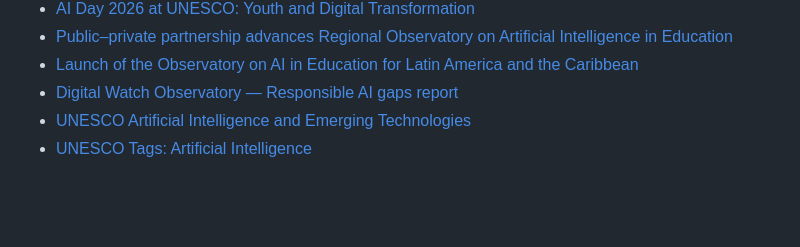
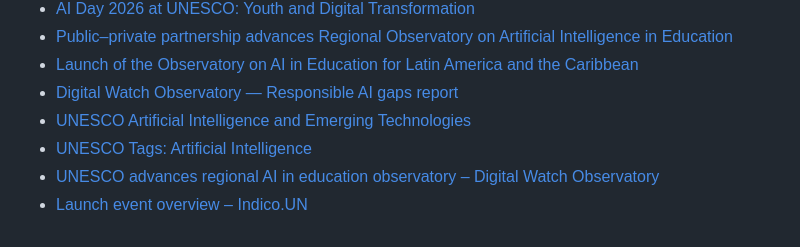
Before and after one commit to ohkaminoseiza/UNESCO, a Markdown page: weekly_reports/2026-04-09_unesco_ai_weekly.md, the part around the change. GitHub-like rendering; blank space fills up the shorter version.

Commit message:
Add UNESCO AI weekly report 2026-04-09
https://claude.ai/code/session_01D2s1iMHEtAjiR4Vx6sc8CA

```diff
--- a/weekly_reports/2026-04-09_unesco_ai_weekly.md
+++ b/weekly_reports/2026-04-09_unesco_ai_weekly.md
@@ -68,3 +68,5 @@
 - [Digital Watch Observatory — Responsible AI gaps report](https://dig.watch/updates/unesco-responsible-ai-practice-report)
 - [UNESCO Artificial Intelligence and Emerging Technologies](https://www.unesco.org/en/artificial-intelligence)
 - [UNESCO Tags: Artificial Intelligence](https://www.unesco.org/en/tags/artificial-intelligence)
+- [UNESCO advances regional AI in education observatory – Digital Watch Observatory](https://dig.watch/updates/unesco-advances-regional-ai-education-observatory)
+- [Launch event overview – Indico.UN](https://indico.un.org/event/1023095/)
```
